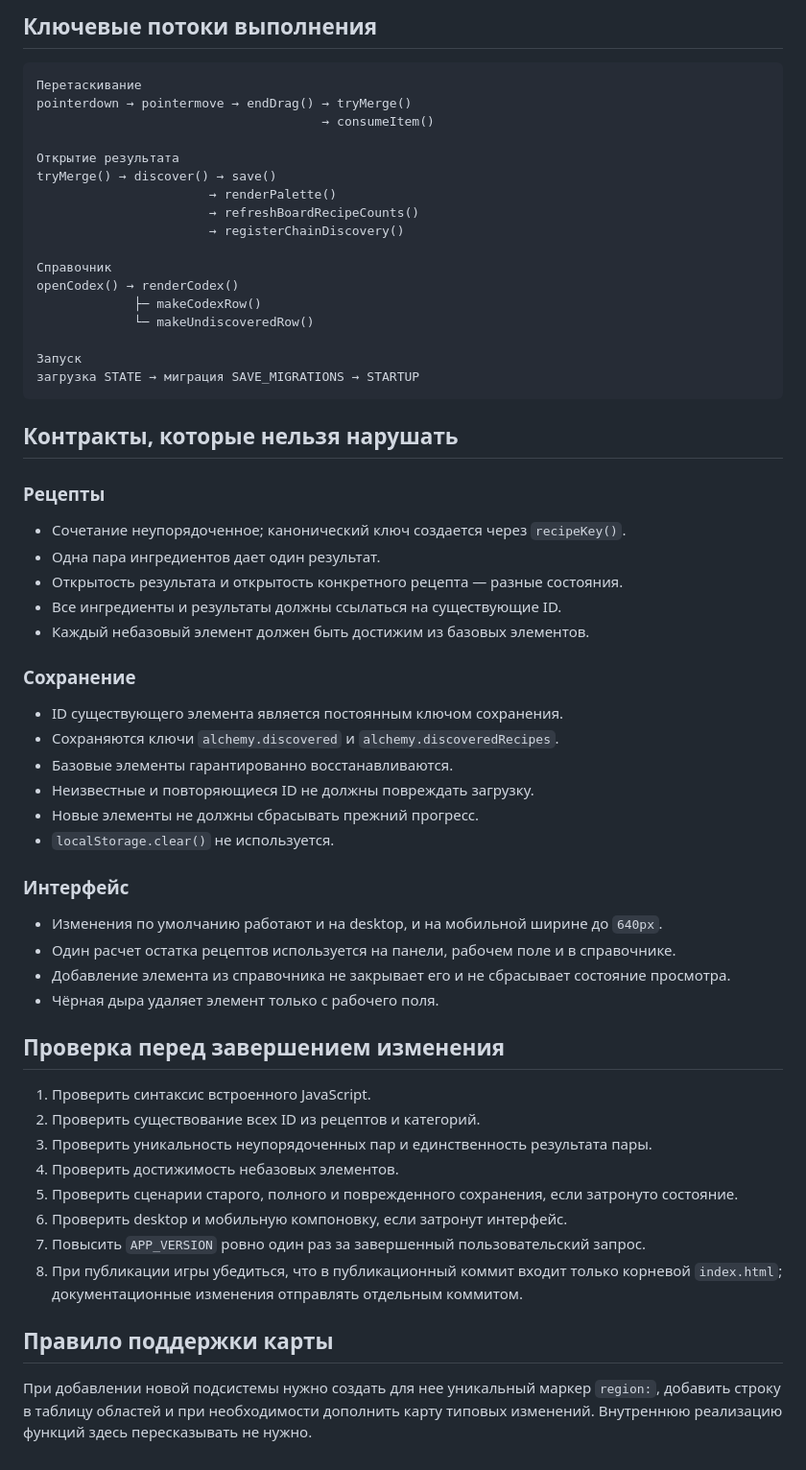
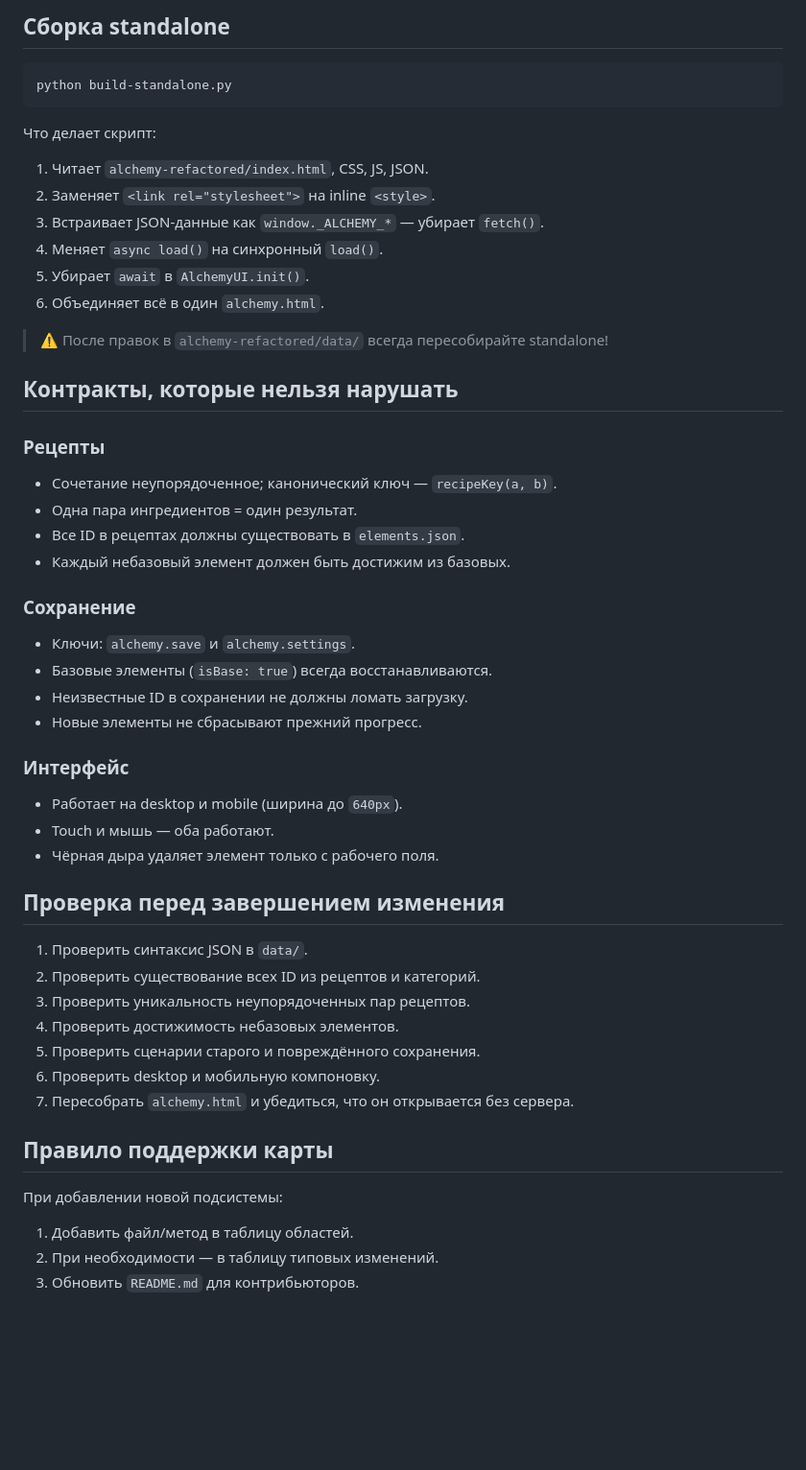
Before and after one commit to niknik231/alchemy, a Markdown page: CODEMAP.md, the part around one of its changes. Shown at 96% size. GitHub-like rendering; blank space fills up the shorter version.

````diff
--- a/CODEMAP.md
+++ b/CODEMAP.md
@@ -73,63 +122,55 @@ rg "function renderCodex" index.html
 
-## Ключевые потоки выполнения
+## Сборка standalone
 
-```text
-Перетаскивание
-pointerdown → pointermove → endDrag() → tryMerge()
-                                      → consumeItem()
+```bash
+python build-standalone.py
+```
 
-Открытие результата
-tryMerge() → discover() → save()
-                       → renderPalette()
-                       → refreshBoardRecipeCounts()
-                       → registerChainDiscovery()
+Что делает скрипт:
+1. Читает `alchemy-refactored/index.html`, CSS, JS, JSON.
+2. Заменяет `<link rel="stylesheet">` на inline `<style>`.
+3. Встраивает JSON-данные как `window._ALCHEMY_*` — убирает `fetch()`.
+4. Меняет `async load()` на синхронный `load()`.
+5. Убирает `await` в `AlchemyUI.init()`.
+6. Объединяет всё в один `alchemy.html`.
 
-Справочник
-openCodex() → renderCodex()
-             ├─ makeCodexRow()
-             └─ makeUndiscoveredRow()
-
-Запуск
-загрузка STATE → миграция SAVE_MIGRATIONS → STARTUP
-```
+> ⚠️ После правок в `alchemy-refactored/data/` всегда пересобирайте standalone!
 
 ## Контракты, которые нельзя нарушать
 
 ### Рецепты
 
-- Сочетание неупорядоченное; канонический ключ создается через `recipeKey()`.
-- Одна пара ингредиентов дает один результат.
-- Открытость результата и открытость конкретного рецепта — разные состояния.
-- Все ингредиенты и результаты должны ссылаться на существующие ID.
-- Каждый небазовый элемент должен быть достижим из базовых элементов.
+- Сочетание неупорядоченное; канонический ключ — `recipeKey(a, b)`.
+- Одна пара ингредиентов = один результат.
+- Все ID в рецептах должны существовать в `elements.json`.
+- Каждый небазовый элемент должен быть достижим из базовых.
 
 ### Сохранение
 
-- ID существующего элемента является постоянным ключом сохранения.
-- Сохраняются ключи `alchemy.discovered` и `alchemy.discoveredRecipes`.
-- Базовые элементы гарантированно восстанавливаются.
-- Неизвестные и повторяющиеся ID не должны повреждать загрузку.
-- Новые элементы не должны сбрасывать прежний прогресс.
-- `localStorage.clear()` не используется.
+- Ключи: `alchemy.save` и `alchemy.settings`.
+- Базовые элементы (`isBase: true`) всегда восстанавливаются.
+- Неизвестные ID в сохранении не должны ломать загрузку.
+- Новые элементы не сбрасывают прежний прогресс.
 
 ### Интерфейс
 
-- Изменения по умолчанию работают и на desktop, и на мобильной ширине до `640px`.
-- Один расчет остатка рецептов используется на панели, рабочем поле и в справочнике.
-- Добавление элемента из справочника не закрывает его и не сбрасывает состояние просмотра.
+- Работает на desktop и mobile (ширина до `640px`).
+- Touch и мышь — оба работают.
 - Чёрная дыра удаляет элемент только с рабочего поля.
 
 ## Проверка перед завершением изменения
 
-1. Проверить синтаксис встроенного JavaScript.
+1. Проверить синтаксис JSON в `data/`.
 2. Проверить существование всех ID из рецептов и категорий.
-3. Проверить уникальность неупорядоченных пар и единственность результата пары.
+3. Проверить уникальность неупорядоченных пар рецептов.
 4. Проверить достижимость небазовых элементов.
-5. Проверить сценарии старого, полного и поврежденного сохранения, если затронуто состояние.
-6. Проверить desktop и мобильную компоновку, если затронут интерфейс.
-7. Повысить `APP_VERSION` ровно один раз за завершенный пользовательский запрос.
-8. При публикации игры убедиться, что в публикационный коммит входит только корневой `index.html`; документационные изменения отправлять отдельным коммитом.
+5. Проверить сценарии старого и повреждённого сохранения.
+6. Проверить desktop и мобильную компоновку.
+7. Пересобрать `alchemy.html` и убедиться, что он открывается без сервера.
 
 ## Правило поддержки карты
 
-При добавлении новой подсистемы нужно создать для нее уникальный маркер `region:`, добавить строку в таблицу областей и при необходимости дополнить карту типовых изменений. Внутреннюю реализацию функций здесь пересказывать не нужно.
+При добавлении новой подсистемы:
+1. Добавить файл/метод в таблицу областей.
+2. При необходимости — в таблицу типовых изменений.
+3. Обновить `README.md` для контрибьюторов.
````
Also changed, not shown: other parts of CODEMAP.md (+100 -51 lines).
